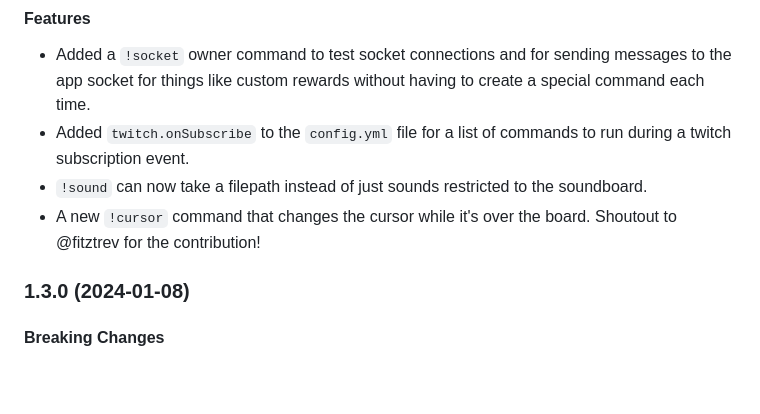
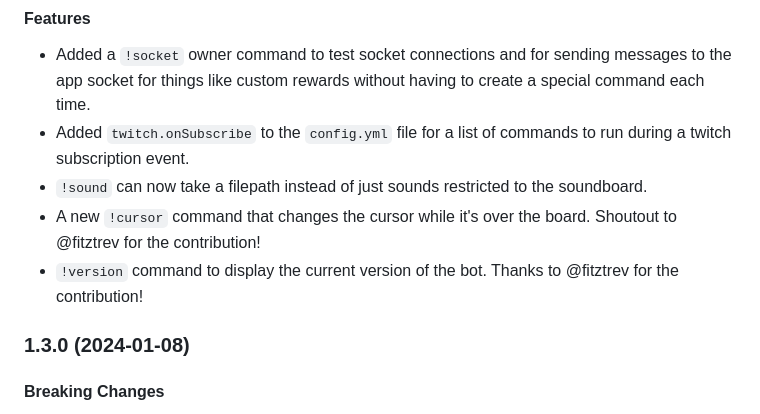
Before and after one commit to NateBrady23/blunderbot, a Markdown page: RELEASE_NOTES.md, the part around the change. Rendered like a GitHub page; blank space fills up the shorter version.

Commit message:
version command

```diff
--- a/RELEASE_NOTES.md
+++ b/RELEASE_NOTES.md
@@ -15,6 +15,7 @@
 - Added `twitch.onSubscribe` to the `config.yml` file for a list of commands to run during a twitch subscription event.
 - `!sound` can now take a filepath instead of just sounds restricted to the soundboard.
 - A new `!cursor` command that changes the cursor while it's over the board. Shoutout to @fitztrev for the contribution!
+- `!version` command to display the current version of the bot. Thanks to @fitztrev for the contribution!
 
 ### 1.3.0 (2024-01-08)
 
```
Also changed, not shown: COMMANDS.md (+2 -0 lines).
